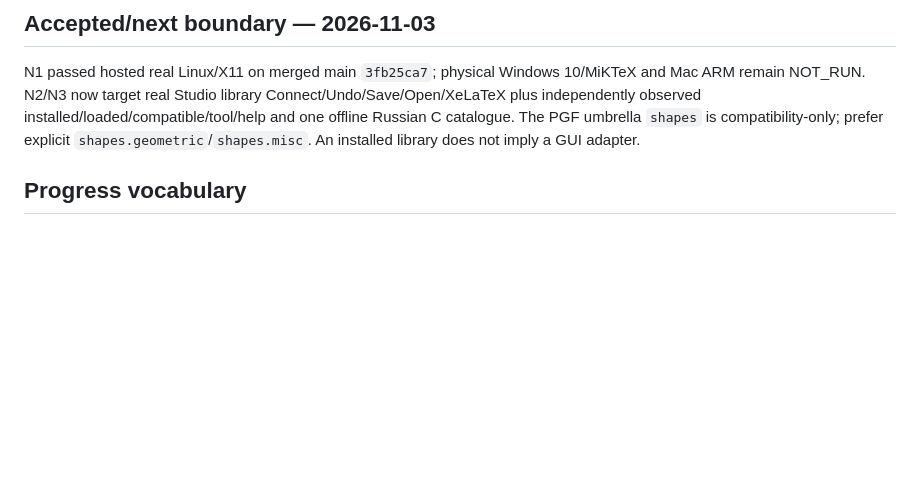
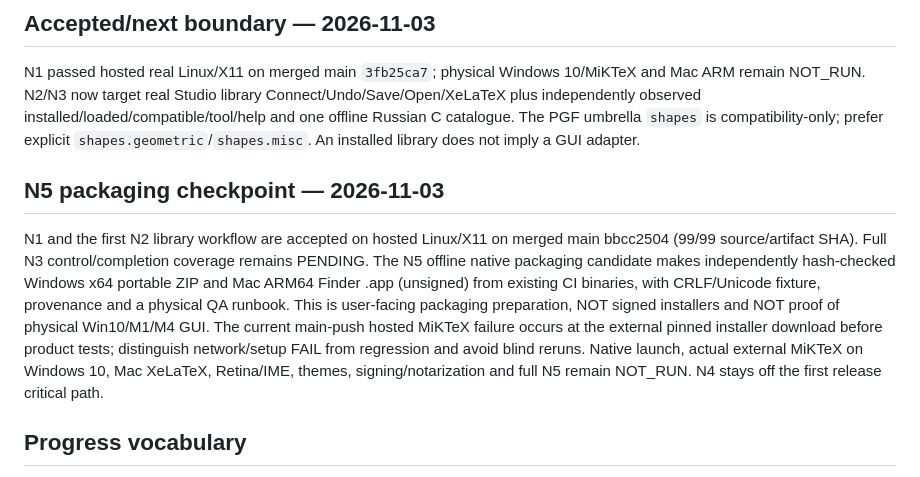
Before and after one commit to i-shutov/tikzarium, a Markdown page: docs/ROADMAP.md, the part around the change. GitHub-like rendering; blank space fills up the shorter version.

Commit message:
docs(N5): record honest native packaging acceptance boundary

```diff
--- a/docs/ROADMAP.md
+++ b/docs/ROADMAP.md
@@ -30,6 +30,10 @@ Do not replace this with four independent incompatible prototypes. C publishes t
 
 N1 passed hosted real Linux/X11 on merged main `3fb25ca7`; physical Windows 10/MiKTeX and Mac ARM remain NOT_RUN. N2/N3 now target real Studio library Connect/Undo/Save/Open/XeLaTeX plus independently observed installed/loaded/compatible/tool/help and one offline Russian C catalogue. The PGF umbrella `shapes` is compatibility-only; prefer explicit `shapes.geometric`/`shapes.misc`. An installed library does not imply a GUI adapter.
 
+## N5 packaging checkpoint — 2026-11-03
+
+N1 and the first N2 library workflow are accepted on hosted Linux/X11 on merged main bbcc2504 (99/99 source/artifact SHA). Full N3 control/completion coverage remains PENDING. The N5 offline native packaging candidate makes independently hash-checked Windows x64 portable ZIP and Mac ARM64 Finder .app (unsigned) from existing CI binaries, with CRLF/Unicode fixture, provenance and a physical QA runbook. This is user-facing packaging preparation, NOT signed installers and NOT proof of physical Win10/M1/M4 GUI. The current main-push hosted MiKTeX failure occurs at the external pinned installer download before product tests; distinguish network/setup FAIL from regression and avoid blind reruns. Native launch, actual external MiKTeX on Windows 10, Mac XeLaTeX, Retina/IME, themes, signing/notarization and full N5 remain NOT_RUN. N4 stays off the first release critical path.
+
 ## Progress vocabulary
 
 The existing XeLaTeX source workbench, PDF navigation, font/theme support and package audits are reusable infrastructure. The six-primitives mouse-authoring workflow, library-driven tool palette and integrated explanatory UI are new acceptance targets, not already accepted functionality. Code in a PR, green hosted CI and physical desktop acceptance are separate states.
```
